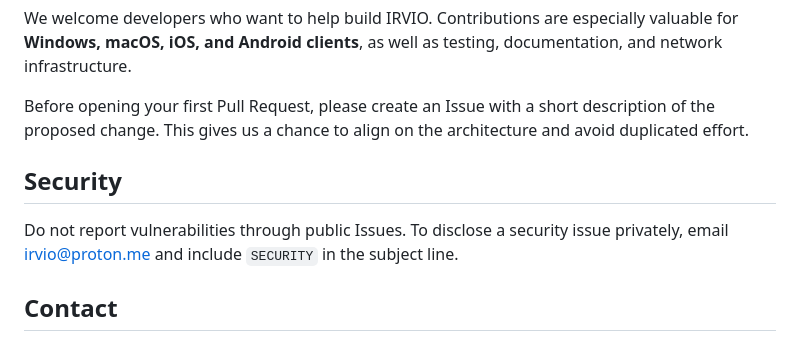
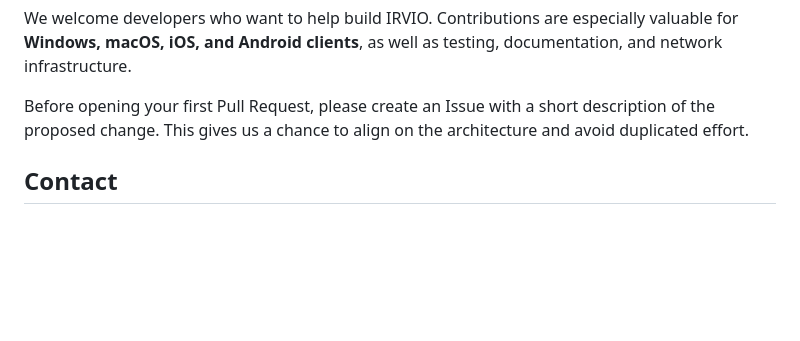
Before and after one commit to Irviodotnet/Irvio, a Markdown page: README.md, the part around the change. Drawn GitHub-style; blank space fills up the shorter version.

```diff
--- a/README.md
+++ b/README.md
@@ -255,12 +255,6 @@ Before opening your first Pull Request, please create an Issue with a short desc
 
 <a id="security"></a>
 
-## Security
-
-Do not report vulnerabilities through public Issues. To disclose a security issue privately, email [irvio@proton.me](mailto:irvio@proton.me) and include `SECURITY` in the subject line.
-
-<a id="license"></a>
-
 ## Contact
 
 - Website: [irvio.net](https://irvio.net)
```
